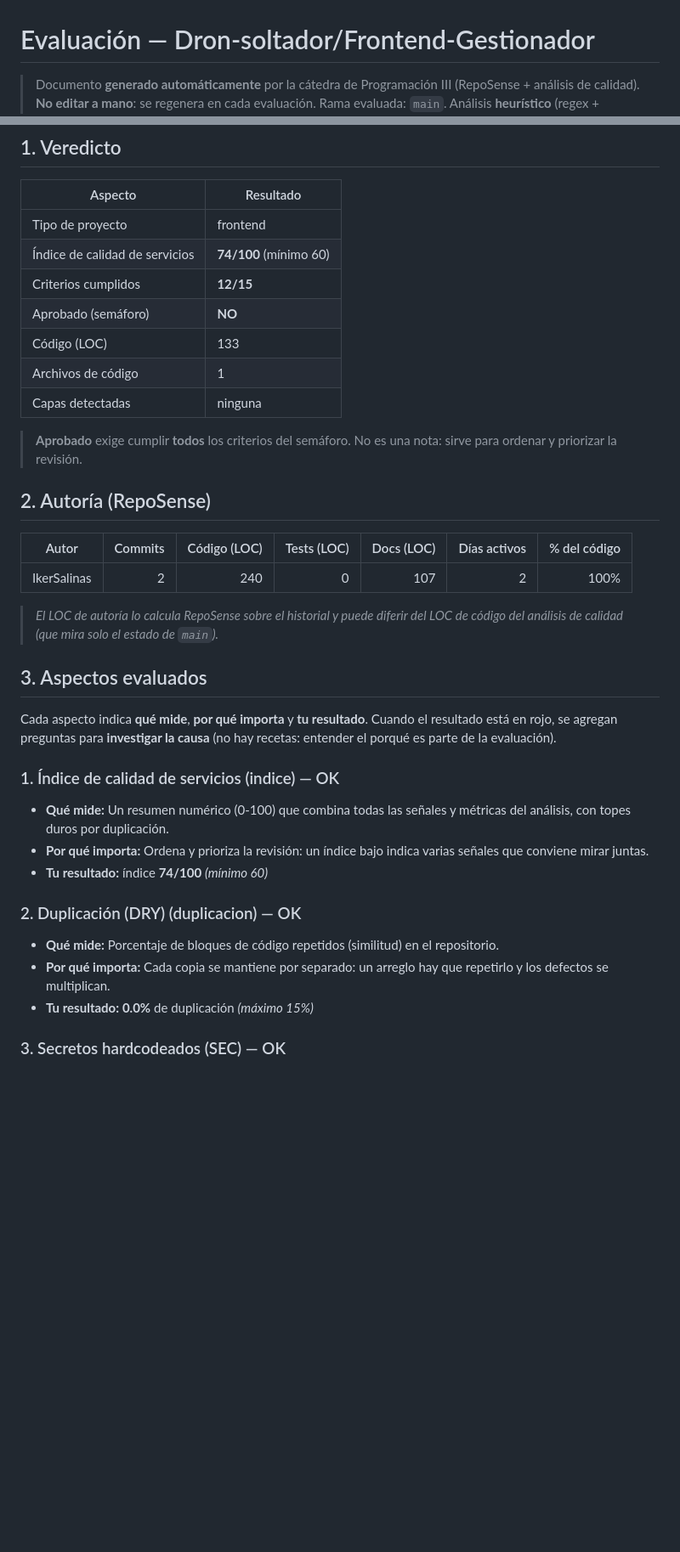
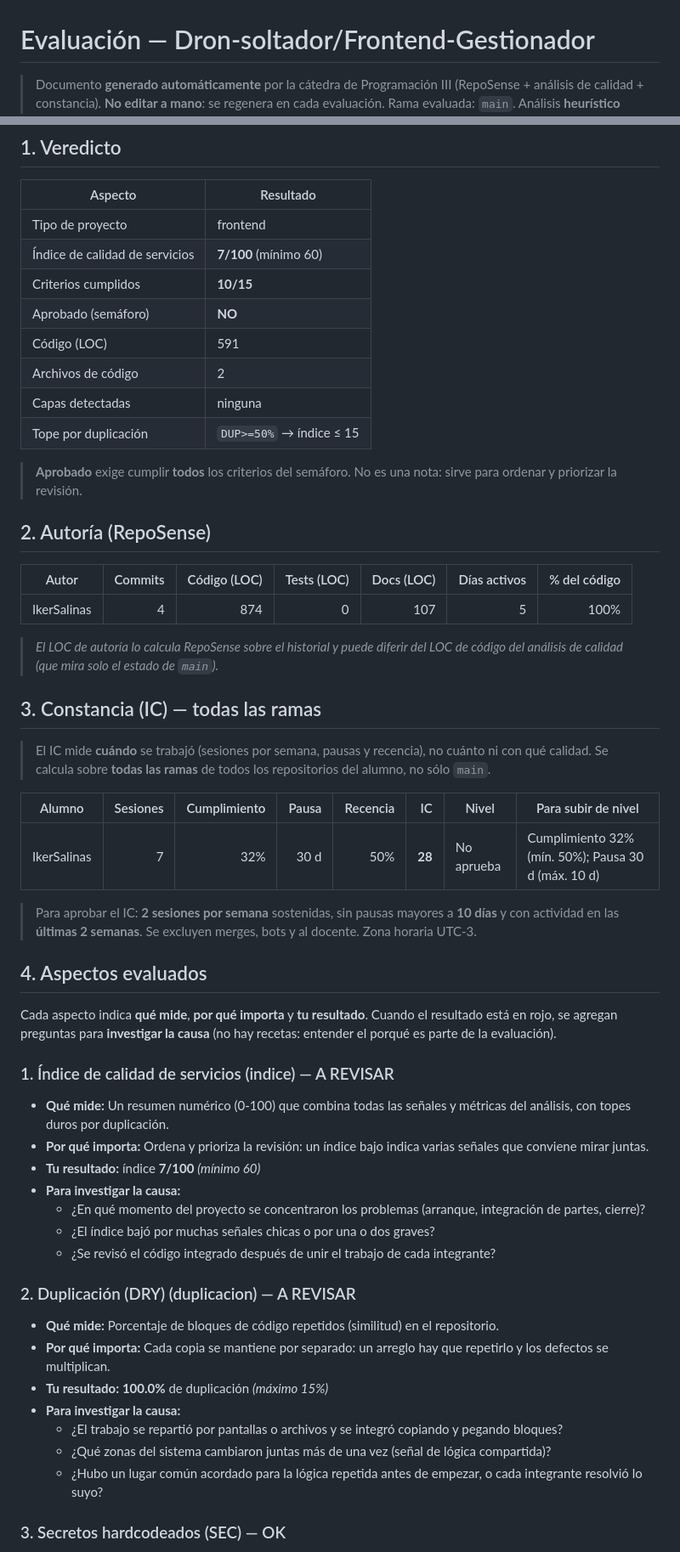
Before and after one commit to Dron-soltador/Frontend-Gestionador, a Markdown page: docs/EVALUACION.md, 2 parts joined by grey strips. Shown at 85% size. Rendered like a GitHub page; blank space fills up the shorter version.

```diff
--- a/docs/EVALUACION.md
+++ b/docs/EVALUACION.md
@@ -1,5 +1,5 @@
 <!-- evaluacion:inicio -->
 # Evaluación — Dron-soltador/Frontend-Gestionador
 
-> Documento **generado automáticamente** por la cátedra de Programación III (RepoSense + análisis de calidad). **No editar a mano**: se regenera en cada evaluación.
+> Documento **generado automáticamente** por la cátedra de Programación III (RepoSense + análisis de calidad + constancia). **No editar a mano**: se regenera en cada evaluación.
 > Rama evaluada: `main`. Análisis **heurístico** (regex + métricas): es una criba para orientar la revisión, **no una nota**.
@@ -10,12 +10,13 @@
 | Aspecto | Resultado |
 |---|---|
 | Tipo de proyecto | frontend |
-| Índice de calidad de servicios | **74/100** (mínimo 60) |
-| Criterios cumplidos | **12/15** |
+| Índice de calidad de servicios | **7/100** (mínimo 60) |
+| Criterios cumplidos | **10/15** |
 | Aprobado (semáforo) | **NO** |
-| Código (LOC) | 133 |
-| Archivos de código | 1 |
+| Código (LOC) | 591 |
+| Archivos de código | 2 |
 | Capas detectadas | ninguna |
+| Tope por duplicación | `DUP>=50%` → índice ≤ 15 |
 
 > **Aprobado** exige cumplir **todos** los criterios del semáforo. No es una nota: sirve para ordenar y priorizar la revisión.
 
@@ -23,25 +24,43 @@
 
 | Autor | Commits | Código (LOC) | Tests (LOC) | Docs (LOC) | Días activos | % del código |
 |---|---:|---:|---:|---:|---:|---:|
-| IkerSalinas | 2 | 240 | 0 | 107 | 2 | 100% |
+| IkerSalinas | 4 | 874 | 0 | 107 | 5 | 100% |
 
 > _El LOC de autoría lo calcula RepoSense sobre el historial y puede diferir del LOC de código del análisis de calidad (que mira solo el estado de `main`)._
 
-## 3. Aspectos evaluados
+## 3. Constancia (IC) — todas las ramas
+
+> El IC mide **cuándo** se trabajó (sesiones por semana, pausas y recencia), no cuánto ni con qué calidad. Se calcula sobre **todas las ramas** de todos los repositorios del alumno, no sólo `main`.
+
+| Alumno | Sesiones | Cumplimiento | Pausa | Recencia | IC | Nivel | Para subir de nivel |
+|---|--:|--:|--:|--:|--:|--|--|
+| IkerSalinas | 7 | 32% | 30 d | 50% | **28** | No aprueba | Cumplimiento 32% (mín. 50%); Pausa 30 d (máx. 10 d) |
+
+> Para aprobar el IC: **2 sesiones por semana** sostenidas, sin pausas mayores a **10 días** y con actividad en las **últimas 2 semanas**. Se excluyen merges, bots y al docente. Zona horaria UTC-3.
+
+## 4. Aspectos evaluados
 
 Cada aspecto indica **qué mide**, **por qué importa** y **tu resultado**. Cuando el resultado está en rojo, se agregan preguntas para **investigar la causa** (no hay recetas: entender el porqué es parte de la evaluación).
 
-### 1. Índice de calidad de servicios (indice) — OK
+### 1. Índice de calidad de servicios (indice) — A REVISAR
 
 - **Qué mide:** Un resumen numérico (0-100) que combina todas las señales y métricas del análisis, con topes duros por duplicación.
 - **Por qué importa:** Ordena y prioriza la revisión: un índice bajo indica varias señales que conviene mirar juntas.
-- **Tu resultado:** índice **74/100** _(mínimo 60)_
+- **Tu resultado:** índice **7/100** _(mínimo 60)_
+- **Para investigar la causa:**
+    - ¿En qué momento del proyecto se concentraron los problemas (arranque, integración de partes, cierre)?
+    - ¿El índice bajó por muchas señales chicas o por una o dos graves?
+    - ¿Se revisó el código integrado después de unir el trabajo de cada integrante?
 
-### 2. Duplicación (DRY) (duplicacion) — OK
+### 2. Duplicación (DRY) (duplicacion) — A REVISAR
 
 - **Qué mide:** Porcentaje de bloques de código repetidos (similitud) en el repositorio.
 - **Por qué importa:** Cada copia se mantiene por separado: un arreglo hay que repetirlo y los defectos se multiplican.
-- **Tu resultado:** **0.0%** de duplicación _(máximo 15%)_
+- **Tu resultado:** **100.0%** de duplicación _(máximo 15%)_
+- **Para investigar la causa:**
+    - ¿El trabajo se repartió por pantallas o archivos y se integró copiando y pegando bloques?
+    - ¿Qué zonas del sistema cambiaron juntas más de una vez (señal de lógica compartida)?
+    - ¿Hubo un lugar común acordado para la lógica repetida antes de empezar, o cada integrante resolvió lo suyo?
 
 ### 3. Secretos hardcodeados (SEC) — OK
 
```
Also changed, not shown: other parts of docs/EVALUACION.md (+26 -12 lines), Readme.md (+2 -2 lines).
